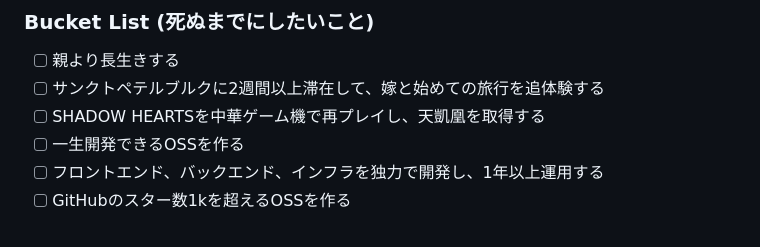
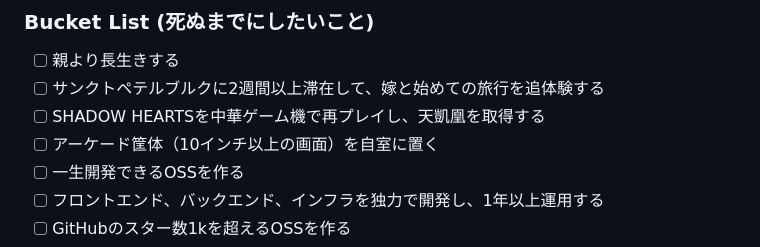
Before and after one commit to nao1215/my-life, a Markdown page: README.md, the part around the change. GitHub-like rendering.

```diff
--- a/README.md
+++ b/README.md
@@ -13,6 +13,7 @@
 - [ ] 親より長生きする
 - [ ] サンクトペテルブルクに2週間以上滞在して、嫁と始めての旅行を追体験する
 - [ ] SHADOW HEARTSを中華ゲーム機で再プレイし、天凱凰を取得する
+- [ ] アーケード筐体（10インチ以上の画面）を自室に置く
 - [ ] 一生開発できるOSSを作る
 - [ ] フロントエンド、バックエンド、インフラを独力で開発し、1年以上運用する
 - [ ] GitHubのスター数1kを超えるOSSを作る
```
